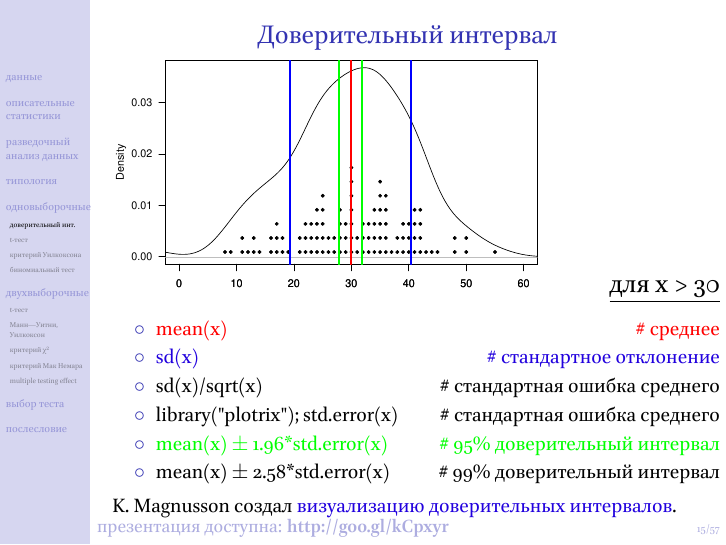
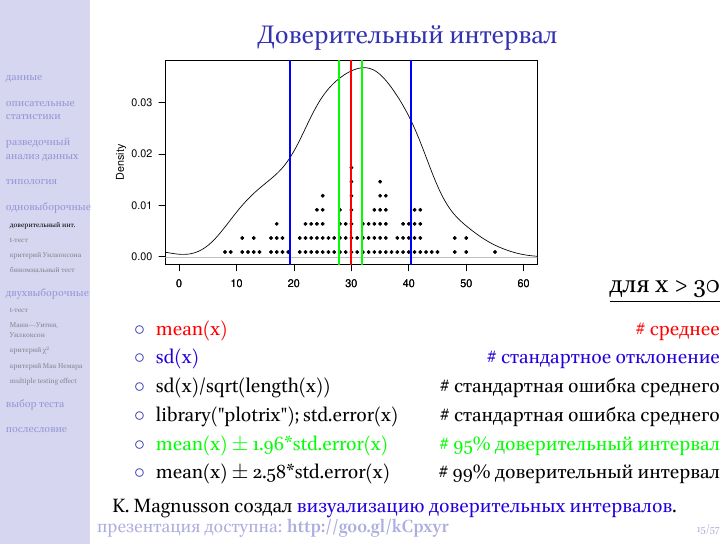
Before and after one commit to agricolamz/hse-r-for-linguists, LaTeX slides (4. Descriptive statistics/descriptive_and_simple_statistics.tex): page 21 of 66. The pictures show the PDF file 4. Descriptive statistics/descriptive_and_simple_statistics.pdf that the author committed with the source.

Commit message:
std. error formula corrected

```diff
--- a/4. Descriptive statistics/descriptive_and_simple_statistics.tex
+++ b/4. Descriptive statistics/descriptive_and_simple_statistics.tex
@@ -199,7 +199,7 @@ A frequentist uses impeccable logic to answer the wrong question, while a Bayese
 \begin{itemize}
 \mytem {\color{red}{mean(x) \hfill \# среднее}}
 \mytem \alert{sd(x) \hfill \# стандартное отклонение}
-\mytem sd(x)/sqrt(x)\hfill \# стандартная ошибка среднего
+\mytem sd(x)/sqrt(length(x))\hfill \# стандартная ошибка среднего
 \mytem library("plotrix"); std.error(x) \hfill \# стандартная ошибка среднего
 \mytem {\color{green}{mean(x) $\pm$ 1.96*std.error(x) \hfill \# 95\% доверительный интервал}}
 \mytem mean(x) $\pm$ 2.58*std.error(x) \hfill \# 99\% доверительный интервал
```
Also changed, not shown: 4. Descriptive statistics/descriptive_and_simple_statistics.pdf.
